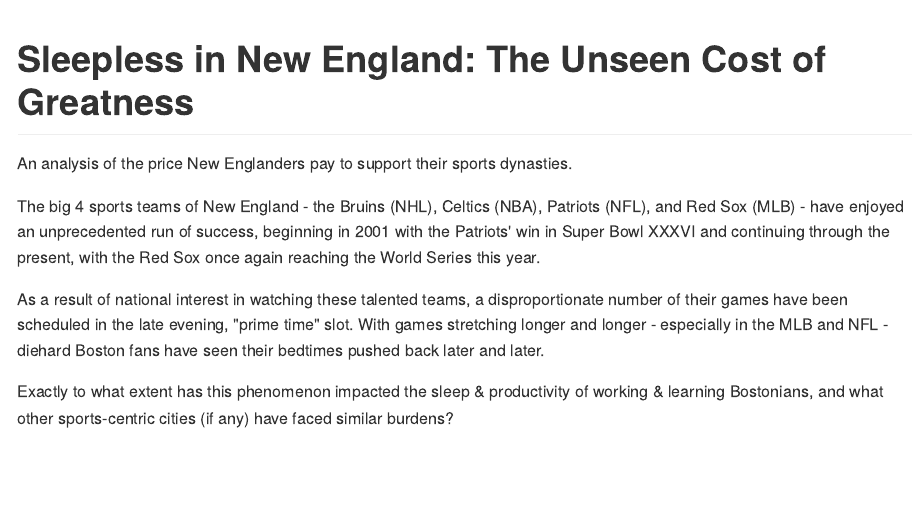
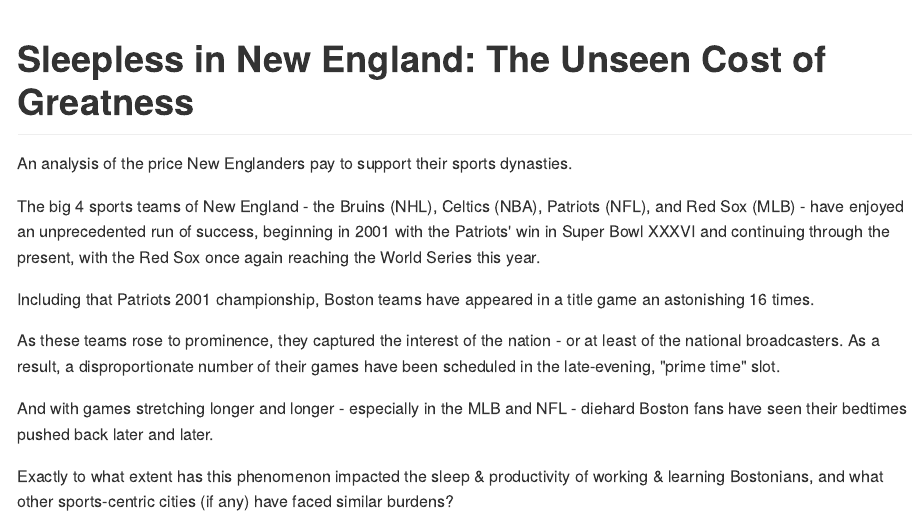
Before and after one commit to cgrilson7/sleepless, an R Markdown document (README.Rmd): the page in a window 1100 px wide, from its top. The pictures show the output file README.md that the author committed with the source, drawn offline in the style of GitHub.

Commit message:
Updated README

```diff
--- a/README.Rmd
+++ b/README.Rmd
@@ -13,6 +13,10 @@
 
 The big 4 sports teams of New England - the Bruins (NHL), Celtics (NBA), Patriots (NFL), and Red Sox (MLB) - have enjoyed an unprecedented run of success, beginning in 2001 with the Patriots' win in Super Bowl XXXVI and continuing through the present, with the Red Sox once again reaching the World Series this year.
 
-As a result of national interest in watching these talented teams, a disproportionate number of their games have been scheduled in the late evening, "prime time" slot. With games stretching longer and longer - especially in the MLB and NFL - diehard Boston fans have seen their bedtimes pushed back later and later.
+Including that Patriots 2001 championship, Boston teams have appeared in a title game an astonishing 16 times.
+
+As these teams rose to prominence, they captured the interest of the nation - or at least of the national broadcasters. As a result, a disproportionate number of their games have been scheduled in the late-evening, "prime time" slot.
+
+And with games stretching longer and longer - especially in the MLB and NFL - diehard Boston fans have seen their bedtimes pushed back later and later.
 
 Exactly to what extent has this phenomenon impacted the sleep & productivity of working & learning Bostonians, and what other sports-centric cities (if any) have faced similar burdens?
```
Also changed, not shown: README.md.
